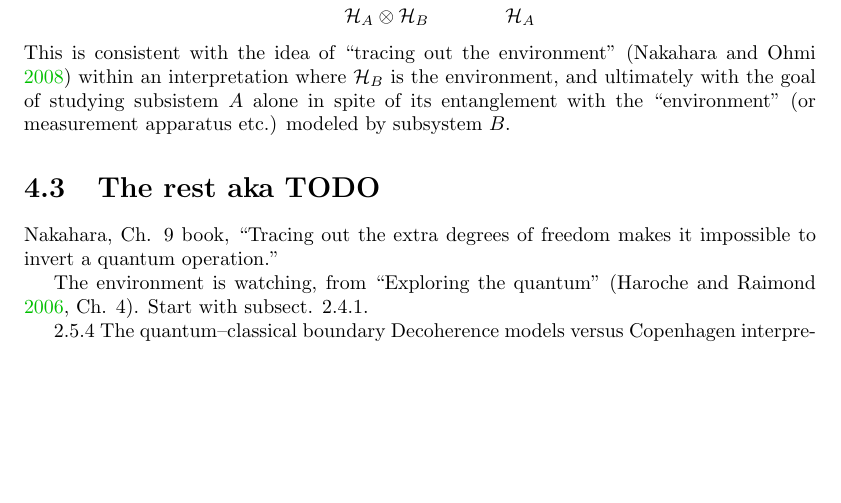
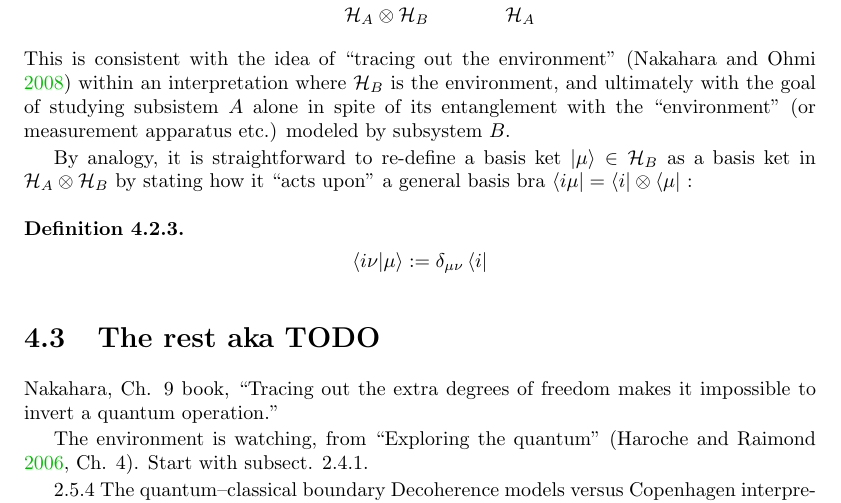
Before and after one commit to gderosa/timeq, a LaTeX thesis (main.tex, which reads tex/decohere/decohere.tex): part of page 15 of 38, cut so that both start at the same text, the shorter picture padded with empty space. Compiled offline with pdfLaTeX.

Commit message:
decohere: the reverse definition

```diff
--- a/tex/decohere/decohere.tex
+++ b/tex/decohere/decohere.tex
@@ -153,6 +153,15 @@ studying subsistem $A$ alone in spite of its entanglement with the
 ``environment'' (or measurement apparatus etc.) modeled by
 subsystem $B$.
 
+By analogy, it is straightforward to re-define a basis ket $\ket{\mu} \in \hilb{H}_B$
+as a basis ket in $\hilb{H}_A \ox \hilb{H}_B$ by stating how it ``acts upon''
+a general basis bra $\bra{i\mu} = \bra{i}\ox\bra{\mu}$ :
+\begin{definition}
+  \[
+    \braket{i\nu}{\mu} := \delta_{\mu\nu}\bra{i}
+  \]
+\end{definition}
+
 \section{The rest aka TODO}
 
 Nakahara, Ch. 9 book, ``Tracing out the extra degrees of freedom makes it impossible to invert a quantum operation.''
```
